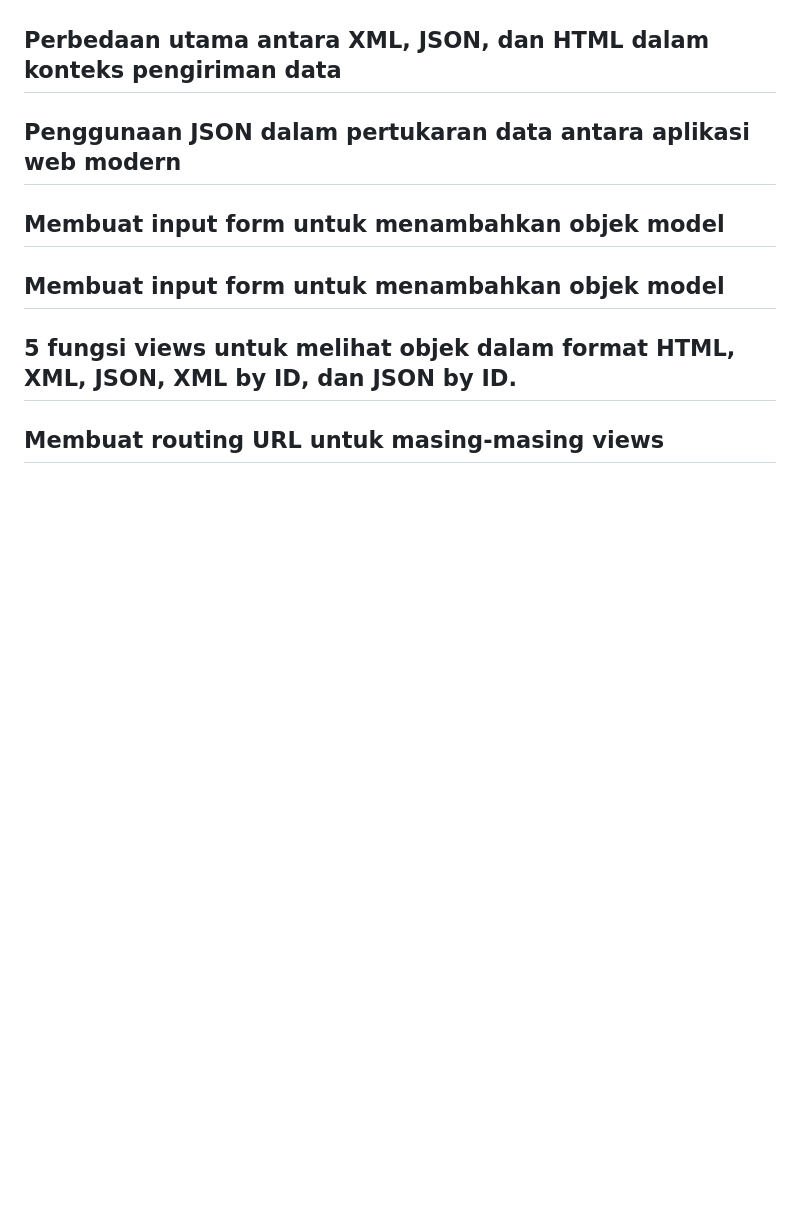
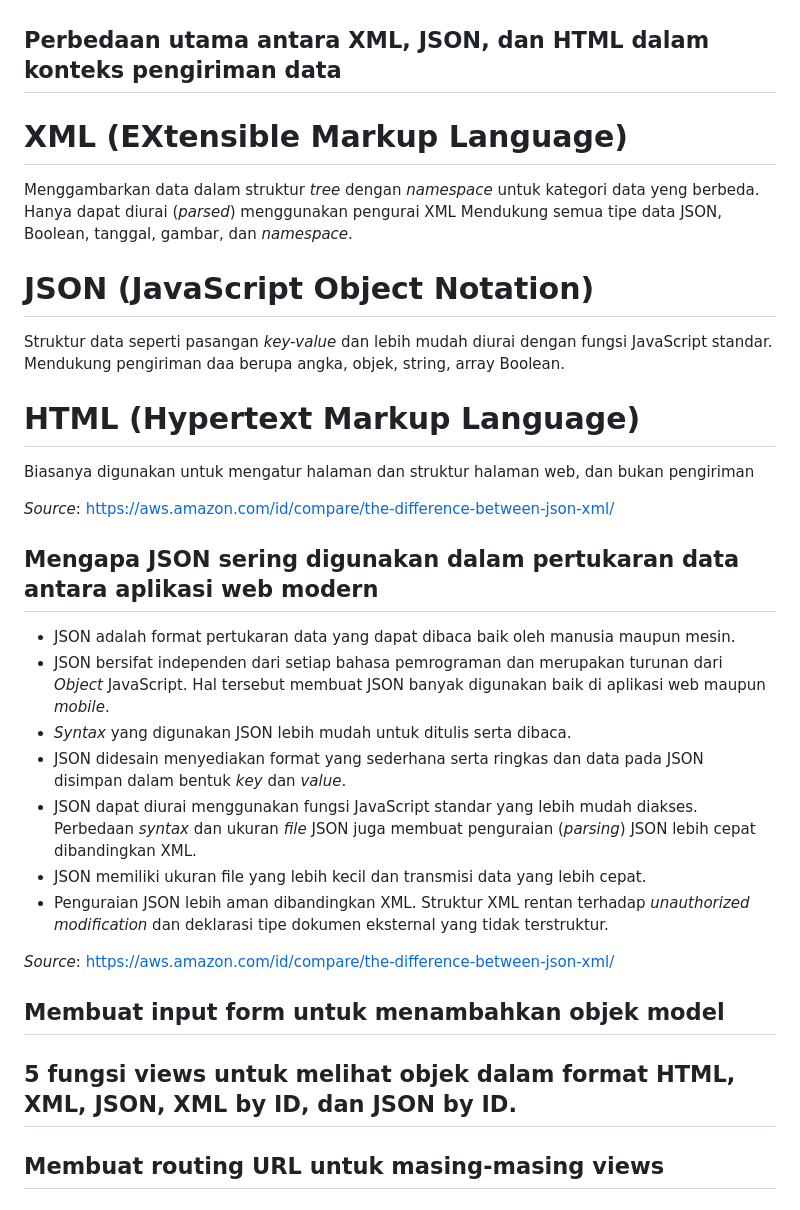
Before and after one commit to Haramchu/Gameshop, a Markdown page: README.md, the part around the change. Rendered like a GitHub page; blank space fills up the shorter version.

```diff
--- a/README.md
+++ b/README.md
@@ -191,11 +191,30 @@ ViewModel memungkinkan binding dua arah antara Model dan View, yang memungkinkan
 
 ## Perbedaan utama antara XML, JSON, dan HTML dalam konteks pengiriman data
 
+# XML (EXtensible Markup Language)
+Menggambarkan data dalam struktur *tree* dengan *namespace* untuk kategori data yeng berbeda.
+Hanya dapat diurai (*parsed*) menggunakan pengurai XML
+Mendukung semua tipe data JSON, Boolean, tanggal, gambar, dan *namespace*.
 
+# JSON (JavaScript Object Notation)
+Struktur data seperti pasangan *key-value* dan lebih mudah diurai dengan fungsi JavaScript standar.
+Mendukung pengiriman daa berupa angka, objek, string, array Boolean.
 
-## Penggunaan JSON dalam pertukaran data antara aplikasi web modern
+# HTML (Hypertext Markup Language)
+Biasanya digunakan untuk mengatur halaman dan struktur halaman web, dan bukan pengiriman
 
-## Membuat input form untuk menambahkan objek model
+*Source*: https://aws.amazon.com/id/compare/the-difference-between-json-xml/
+
+## Mengapa JSON sering digunakan dalam pertukaran data antara aplikasi web modern
+- JSON adalah format pertukaran data yang dapat dibaca baik oleh manusia maupun mesin.
+- JSON bersifat independen dari setiap bahasa pemrograman dan merupakan turunan dari *Object* JavaScript. Hal tersebut membuat JSON banyak digunakan baik di aplikasi web maupun *mobile*.
+- *Syntax* yang digunakan JSON lebih mudah untuk ditulis serta dibaca.
+- JSON didesain menyediakan format yang sederhana serta ringkas dan data pada JSON disimpan dalam bentuk *key* dan *value*.
+- JSON dapat diurai menggunakan fungsi JavaScript standar yang lebih mudah diakses. Perbedaan *syntax* dan ukuran *file* JSON juga membuat penguraian (*parsing*) JSON lebih cepat dibandingkan XML.
+- JSON memiliki ukuran file yang lebih kecil dan transmisi data yang lebih cepat.
+- Penguraian JSON lebih aman dibandingkan XML. Struktur XML rentan terhadap *unauthorized modification* dan deklarasi tipe dokumen eksternal yang tidak terstruktur.
+
+*Source*: https://aws.amazon.com/id/compare/the-difference-between-json-xml/
 
 ## Membuat input form untuk menambahkan objek model
 
```
